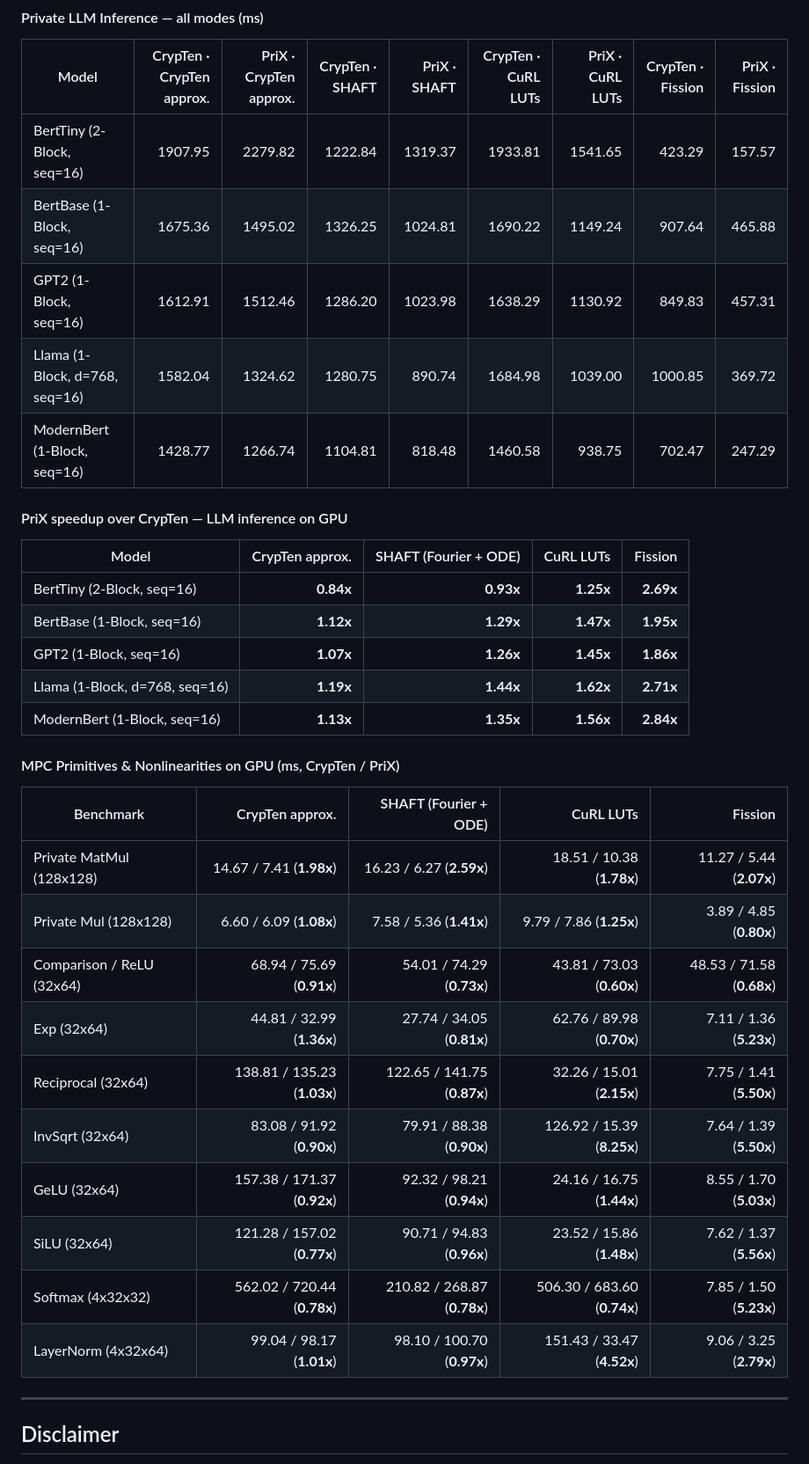
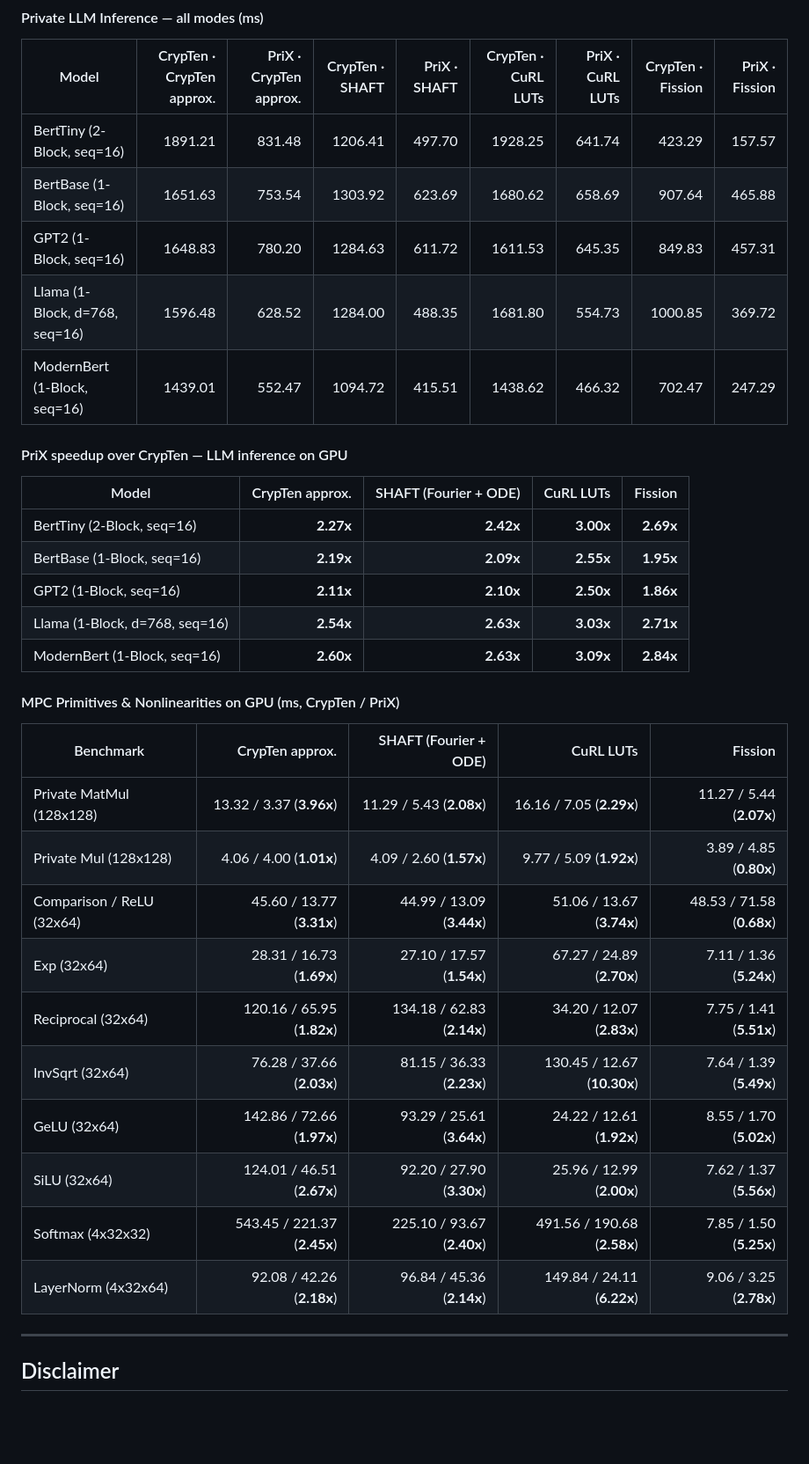
Before and after one commit to mugurbil/prix, a Markdown page: README.md, the part around the change. Shown at 88% size. Rendered like a GitHub page; blank space fills up the shorter version.

Commit message:
Update GPU benchmark tables in README.md after kernel fusion optimizations

```diff
--- a/README.md
+++ b/README.md
@@ -96,34 +96,34 @@ Each framework is benchmarked in four approximation modes, with identical inputs
 #### Private LLM Inference — all modes (ms)
 | Model | CrypTen · CrypTen approx. | PriX · CrypTen approx. | CrypTen · SHAFT | PriX · SHAFT | CrypTen · CuRL LUTs | PriX · CuRL LUTs | CrypTen · Fission | PriX · Fission |
 |---|---:|---:|---:|---:|---:|---:|---:|---:|
-| BertTiny (2-Block, seq=16) | 1907.95 | 2279.82 | 1222.84 | 1319.37 | 1933.81 | 1541.65 | 423.29 | 157.57 |
-| BertBase (1-Block, seq=16) | 1675.36 | 1495.02 | 1326.25 | 1024.81 | 1690.22 | 1149.24 | 907.64 | 465.88 |
-| GPT2 (1-Block, seq=16) | 1612.91 | 1512.46 | 1286.20 | 1023.98 | 1638.29 | 1130.92 | 849.83 | 457.31 |
-| Llama (1-Block, d=768, seq=16) | 1582.04 | 1324.62 | 1280.75 | 890.74 | 1684.98 | 1039.00 | 1000.85 | 369.72 |
-| ModernBert (1-Block, seq=16) | 1428.77 | 1266.74 | 1104.81 | 818.48 | 1460.58 | 938.75 | 702.47 | 247.29 |
+| BertTiny (2-Block, seq=16) | 1891.21 | 831.48 | 1206.41 | 497.70 | 1928.25 | 641.74 | 423.29 | 157.57 |
+| BertBase (1-Block, seq=16) | 1651.63 | 753.54 | 1303.92 | 623.69 | 1680.62 | 658.69 | 907.64 | 465.88 |
+| GPT2 (1-Block, seq=16) | 1648.83 | 780.20 | 1284.63 | 611.72 | 1611.53 | 645.35 | 849.83 | 457.31 |
+| Llama (1-Block, d=768, seq=16) | 1596.48 | 628.52 | 1284.00 | 488.35 | 1681.80 | 554.73 | 1000.85 | 369.72 |
+| ModernBert (1-Block, seq=16) | 1439.01 | 552.47 | 1094.72 | 415.51 | 1438.62 | 466.32 | 702.47 | 247.29 |
 
 #### PriX speedup over CrypTen — LLM inference on GPU
 | Model | CrypTen approx. | SHAFT (Fourier + ODE) | CuRL LUTs | Fission |
 |---|---:|---:|---:|---:|
-| BertTiny (2-Block, seq=16) | **0.84x** | **0.93x** | **1.25x** | **2.69x** |
-| BertBase (1-Block, seq=16) | **1.12x** | **1.29x** | **1.47x** | **1.95x** |
-| GPT2 (1-Block, seq=16) | **1.07x** | **1.26x** | **1.45x** | **1.86x** |
-| Llama (1-Block, d=768, seq=16) | **1.19x** | **1.44x** | **1.62x** | **2.71x** |
-| ModernBert (1-Block, seq=16) | **1.13x** | **1.35x** | **1.56x** | **2.84x** |
+| BertTiny (2-Block, seq=16) | **2.27x** | **2.42x** | **3.00x** | **2.69x** |
+| BertBase (1-Block, seq=16) | **2.19x** | **2.09x** | **2.55x** | **1.95x** |
+| GPT2 (1-Block, seq=16) | **2.11x** | **2.10x** | **2.50x** | **1.86x** |
+| Llama (1-Block, d=768, seq=16) | **2.54x** | **2.63x** | **3.03x** | **2.71x** |
+| ModernBert (1-Block, seq=16) | **2.60x** | **2.63x** | **3.09x** | **2.84x** |
 
 #### MPC Primitives & Nonlinearities on GPU (ms, CrypTen / PriX)
 | Benchmark | CrypTen approx. | SHAFT (Fourier + ODE) | CuRL LUTs | Fission |
 |---|---:|---:|---:|---:|
-| Private MatMul (128x128) | 14.67 / 7.41 (**1.98x**) | 16.23 / 6.27 (**2.59x**) | 18.51 / 10.38 (**1.78x**) | 11.27 / 5.44 (**2.07x**) |
-| Private Mul (128x128) | 6.60 / 6.09 (**1.08x**) | 7.58 / 5.36 (**1.41x**) | 9.79 / 7.86 (**1.25x**) | 3.89 / 4.85 (**0.80x**) |
-| Comparison / ReLU (32x64) | 68.94 / 75.69 (**0.91x**) | 54.01 / 74.29 (**0.73x**) | 43.81 / 73.03 (**0.60x**) | 48.53 / 71.58 (**0.68x**) |
-| Exp (32x64) | 44.81 / 32.99 (**1.36x**) | 27.74 / 34.05 (**0.81x**) | 62.76 / 89.98 (**0.70x**) | 7.11 / 1.36 (**5.23x**) |
-| Reciprocal (32x64) | 138.81 / 135.23 (**1.03x**) | 122.65 / 141.75 (**0.87x**) | 32.26 / 15.01 (**2.15x**) | 7.75 / 1.41 (**5.50x**) |
-| InvSqrt (32x64) | 83.08 / 91.92 (**0.90x**) | 79.91 / 88.38 (**0.90x**) | 126.92 / 15.39 (**8.25x**) | 7.64 / 1.39 (**5.50x**) |
-| GeLU (32x64) | 157.38 / 171.37 (**0.92x**) | 92.32 / 98.21 (**0.94x**) | 24.16 / 16.75 (**1.44x**) | 8.55 / 1.70 (**5.03x**) |
-| SiLU (32x64) | 121.28 / 157.02 (**0.77x**) | 90.71 / 94.83 (**0.96x**) | 23.52 / 15.86 (**1.48x**) | 7.62 / 1.37 (**5.56x**) |
-| Softmax (4x32x32) | 562.02 / 720.44 (**0.78x**) | 210.82 / 268.87 (**0.78x**) | 506.30 / 683.60 (**0.74x**) | 7.85 / 1.50 (**5.23x**) |
-| LayerNorm (4x32x64) | 99.04 / 98.17 (**1.01x**) | 98.10 / 100.70 (**0.97x**) | 151.43 / 33.47 (**4.52x**) | 9.06 / 3.25 (**2.79x**) |
+| Private MatMul (128x128) | 13.32 / 3.37 (**3.96x**) | 11.29 / 5.43 (**2.08x**) | 16.16 / 7.05 (**2.29x**) | 11.27 / 5.44 (**2.07x**) |
+| Private Mul (128x128) | 4.06 / 4.00 (**1.01x**) | 4.09 / 2.60 (**1.57x**) | 9.77 / 5.09 (**1.92x**) | 3.89 / 4.85 (**0.80x**) |
+| Comparison / ReLU (32x64) | 45.60 / 13.77 (**3.31x**) | 44.99 / 13.09 (**3.44x**) | 51.06 / 13.67 (**3.74x**) | 48.53 / 71.58 (**0.68x**) |
+| Exp (32x64) | 28.31 / 16.73 (**1.69x**) | 27.10 / 17.57 (**1.54x**) | 67.27 / 24.89 (**2.70x**) | 7.11 / 1.36 (**5.24x**) |
+| Reciprocal (32x64) | 120.16 / 65.95 (**1.82x**) | 134.18 / 62.83 (**2.14x**) | 34.20 / 12.07 (**2.83x**) | 7.75 / 1.41 (**5.51x**) |
+| InvSqrt (32x64) | 76.28 / 37.66 (**2.03x**) | 81.15 / 36.33 (**2.23x**) | 130.45 / 12.67 (**10.30x**) | 7.64 / 1.39 (**5.49x**) |
+| GeLU (32x64) | 142.86 / 72.66 (**1.97x**) | 93.29 / 25.61 (**3.64x**) | 24.22 / 12.61 (**1.92x**) | 8.55 / 1.70 (**5.02x**) |
+| SiLU (32x64) | 124.01 / 46.51 (**2.67x**) | 92.20 / 27.90 (**3.30x**) | 25.96 / 12.99 (**2.00x**) | 7.62 / 1.37 (**5.56x**) |
+| Softmax (4x32x32) | 543.45 / 221.37 (**2.45x**) | 225.10 / 93.67 (**2.40x**) | 491.56 / 190.68 (**2.58x**) | 7.85 / 1.50 (**5.25x**) |
+| LayerNorm (4x32x64) | 92.08 / 42.26 (**2.18x**) | 96.84 / 45.36 (**2.14x**) | 149.84 / 24.11 (**6.22x**) | 9.06 / 3.25 (**2.78x**) |
 
 ---
 
```
